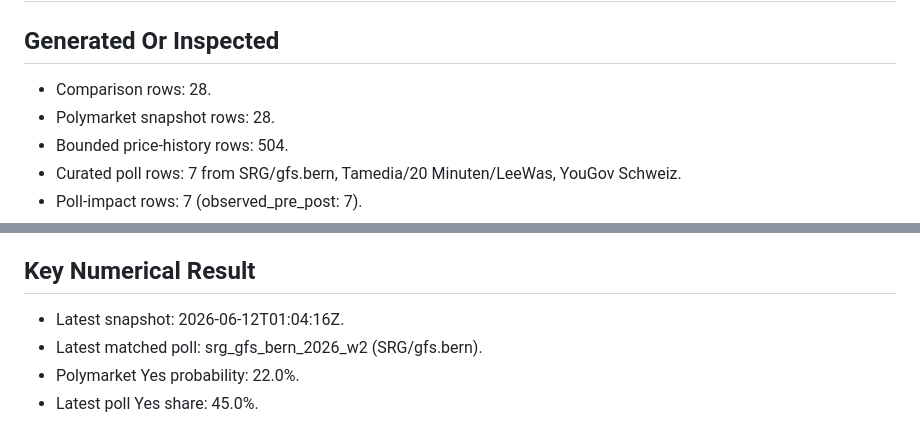
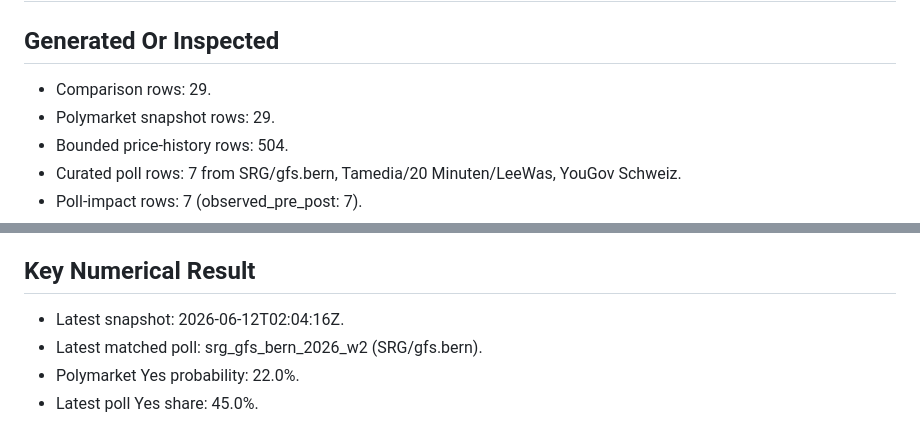
Before and after one commit to Pablozh123/multi-agent-orchestration-informational-efficiency, a Markdown page: data/results/swiss_referendum_10mio_latest_summary.md, 2 parts joined by grey strips. GitHub-like rendering.

Commit message:
data: refresh swiss referendum running snapshot

```diff
--- a/data/results/swiss_referendum_10mio_latest_summary.md
+++ b/data/results/swiss_referendum_10mio_latest_summary.md
@@ -2,8 +2,8 @@
 
 ## Generated Or Inspected
 
-- Comparison rows: 28.
-- Polymarket snapshot rows: 28.
+- Comparison rows: 29.
+- Polymarket snapshot rows: 29.
 - Bounded price-history rows: 504.
 - Curated poll rows: 7 from SRG/gfs.bern, Tamedia/20 Minuten/LeeWas, YouGov Schweiz.
 - Poll-impact rows: 7 (observed_pre_post: 7).
@@ -42,7 +42,7 @@
 
 ## Key Numerical Result
 
-- Latest snapshot: 2026-06-12T01:04:16Z.
+- Latest snapshot: 2026-06-12T02:04:16Z.
 - Latest matched poll: srg_gfs_bern_2026_w2 (SRG/gfs.bern).
 - Polymarket Yes probability: 22.0%.
 - Latest poll Yes share: 45.0%.
```
Also changed, not shown: data/results/swiss_referendum_10mio_efficiency.png, 11 other files.
